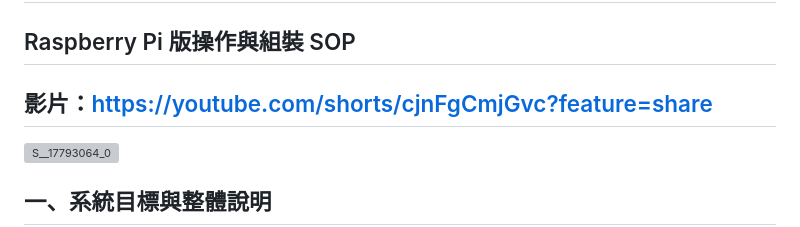
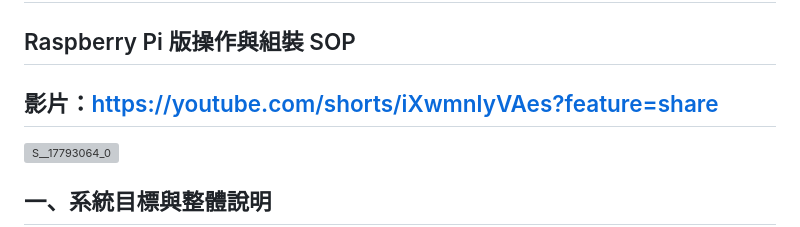
Before and after one commit to Desiree3841/IOT_Basketball_game, a Markdown page: README.md, the part around the change. GitHub-like rendering; grey boxes are pictures that could not be loaded.

Commit message:
Update video link in README.md

```diff
--- a/README.md
+++ b/README.md
@@ -1,7 +1,7 @@
 # 動感投籃機（Basketball Shooting Game）
 Raspberry Pi 版操作與組裝 SOP
 ---
-## 影片：https://youtube.com/shorts/cjnFgCmjGvc?feature=share
+## 影片：https://youtube.com/shorts/iXwmnlyVAes?feature=share
 
 ![S__17793064_0](https://github.com/user-attachments/assets/ef8e1a1a-38a1-45e2-8934-6938c7c43f4f)
 
```
